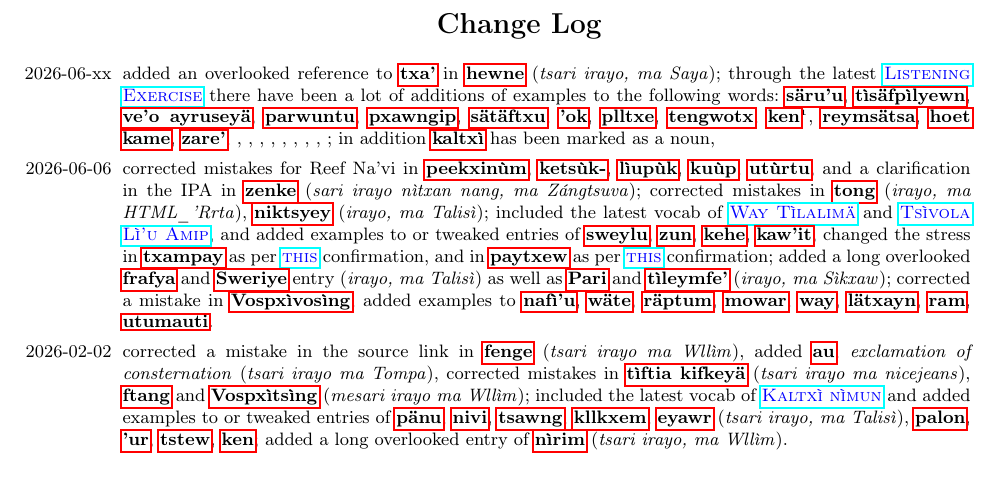
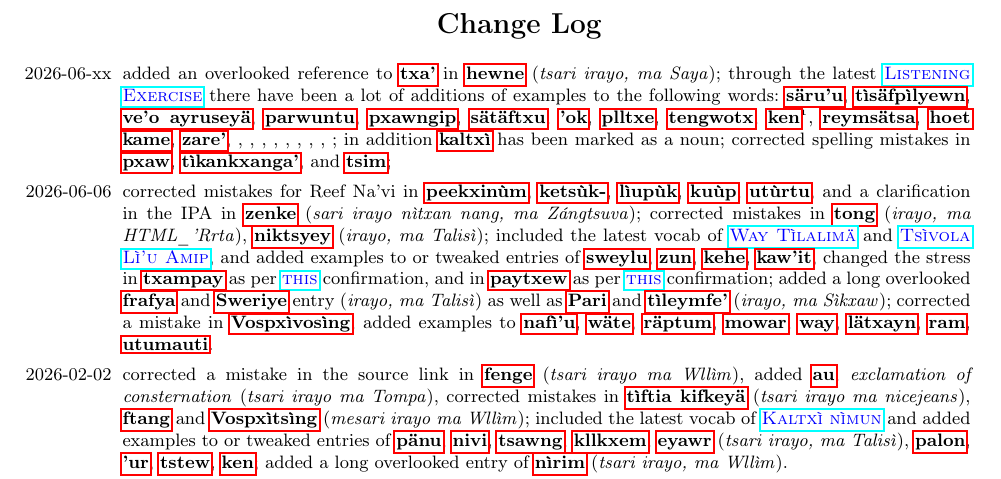
Before and after one commit to mrei-kiel/annotated-dictionary, a LaTeX document (00_dict.tex, which reads 37_change.tex): part of page 209 of 210, cut so that both start at the same text. Compiled offline with pdfLaTeX.

Commit message:
added change entry

```diff
--- a/37_change.tex
+++ b/37_change.tex
@@ -9,7 +9,7 @@
 
 %  \HL{}{\B{}}, \HL{}{\B{}}, \HL{}{\B{}}, \HL{}{\B{}}, \HL{}{\B{}}, \HL{}{\B{}}
 
-\item[2026-06-xx] added an overlooked reference to \HL{txa'}{\B{txa'}} in \HL{hewne}{\B{hewne}} (\emph{tsari irayo, ma Saya}); through the latest \LINK{https://naviteri.org/2026/06/tskxekeng-a-mikyunfpi-pamrel-listening-exercise-text/}{Listening Exercise} there have been a lot of additions of examples to the following words: \HL{sAru'u}{\B{sä\-ru\-'u}}, \HL{tIsAfpIlyewn}{\B{tì\-sä\-fpìl\-yewn}}, \HL{ve'o}{\B{ve'o ay\-ru\-sey\-ä}}, \HL{parwuntu}{\B{par\-wun\-tu}}, \HL{pxawngip}{\B{pxawngip}}, \HL{sAtAftxu}{\B{sä\-tä\-ftxu}}, \HL{'ok}{\B{'ok}}, \HL{plltxe}{\B{pll\-txe}}, \HL{tengwotx}{\B{teng\-wotx}}, \HL{ken1}{\B{ken}}\textsuperscript{\on{1}}, \HL{reymsAtsa}{\B{reymsätsa}}, \HL{hoet}{\B{hoet}} \HL{kame}{\B{kame}}, \HL{zare'}{\B{za\-re'}}, \HL{}{\B{}}, \HL{}{\B{}}, \HL{}{\B{}}, \HL{}{\B{}}, \HL{}{\B{}}, \HL{}{\B{}}, \HL{}{\B{}}, \HL{}{\B{}}, \HL{}{\B{}}; in addition \HL{kaltxI}{\B{kaltxì}} has been marked as a noun, \HL{}{\B{}}
+\item[2026-06-xx] added an overlooked reference to \HL{txa'}{\B{txa'}} in \HL{hewne}{\B{hewne}} (\emph{tsari irayo, ma Saya}); through the latest \LINK{https://naviteri.org/2026/06/tskxekeng-a-mikyunfpi-pamrel-listening-exercise-text/}{Listening Exercise} there have been a lot of additions of examples to the following words: \HL{sAru'u}{\B{sä\-ru\-'u}}, \HL{tIsAfpIlyewn}{\B{tì\-sä\-fpìl\-yewn}}, \HL{ve'o}{\B{ve'o ay\-ru\-sey\-ä}}, \HL{parwuntu}{\B{par\-wun\-tu}}, \HL{pxawngip}{\B{pxawngip}}, \HL{sAtAftxu}{\B{sä\-tä\-ftxu}}, \HL{'ok}{\B{'ok}}, \HL{plltxe}{\B{pll\-txe}}, \HL{tengwotx}{\B{teng\-wotx}}, \HL{ken1}{\B{ken}}\textsuperscript{\on{1}}, \HL{reymsAtsa}{\B{reymsätsa}}, \HL{hoet}{\B{hoet}} \HL{kame}{\B{kame}}, \HL{zare'}{\B{za\-re'}}, \HL{}{\B{}}, \HL{}{\B{}}, \HL{}{\B{}}, \HL{}{\B{}}, \HL{}{\B{}}, \HL{}{\B{}}, \HL{}{\B{}}, \HL{}{\B{}}, \HL{}{\B{}}; in addition \HL{kaltxI}{\B{kaltxì}} has been marked as a noun; corrected spelling mistakes in \HL{pxaw}{\B{pxaw}}, \HL{tIkankxanga'}{\B{tì\-kan\-kxa\-nga'}}, and \HL{tsim}{\B{tsim}}; \HL{}{\B{}}
 
 \item[2026-06-06] corrected mistakes for Reef Na'vi in \HL{pekxinum}{\B{peekxinùm}}, \HL{ketsuk}{\B{ketsùk-}}, \HL{lI'upuk}{\B{lìupùk}}, \HL{ku'up}{\B{kuùp}}, \HL{uturtu}{\B{utùrtu}}, and a clarification in the IPA in \HL{zenke}{\B{zenke}} (\emph{sari irayo nìtxan nang, ma Zángtsuva}); corrected mistakes in \HL{tong}{\B{tong}} (\emph{irayo, ma HTML\_'Rrta}), \HL{niktsyey}{\B{niktsyey}} (\emph{irayo, ma Talisì}); included the latest vocab of \LINK{https://naviteri.org/2026/02/way-tilalima-the-windtrader-song/}{Way Tìlalimä} and \LINK{https://naviteri.org/2026/04/tsivola-liu-amip-thirty-two-new-words/}{Tsìvola Lì'u Amip}, and added examples to or tweaked entries of \HL{sweylu}{\B{swey\-lu}}, \HL{zun}{\B{zun}}, \HL{kehe}{\B{kehe}}, \HL{kaw'it}{\B{kaw\-'it}}, changed the stress in \HL{txampay}{\B{txam\-pay}} as per \LINK{https://naviteri.org/2026/04/tsivola-liu-amip-thirty-two-new-words/\#comment-68282}{this} confirmation, and in \HL{paytxew}{\B{pay\-txew}} as per \LINK{https://naviteri.org/2026/04/tsivola-liu-amip-thirty-two-new-words/\#comment-68300}{this} confirmation; added a long overlooked \HL{frafya}{\B{fra\-fya}} and \HL{sweriye}{\B{Swe\-ri\-ye}} entry (\emph{irayo, ma Talisì}) as well as \HL{pari}{\B{Pa\-ri}} and \HL{tIleymfe'}{\B{tì\-leym\-fe'}} (\emph{irayo, ma Sìkxaw}); corrected a mistake in \HL{vospxIvosIng}{\B{Vospxìvosìng}}; added examples to \HL{nafI'u}{\B{nafì'u}}, \HL{wAte}{\B{wäte}}, \HL{rAptum}{\B{räp\-tum}}, \HL{mowar}{\B{mo\-war}}, \HL{way}{\B{way}}, \HL{lAtxayn}{\B{lä\-txayn}}, \HL{ram}{\B{ram}}, \HL{utumauti}{\B{utumauti}}.
 
```
